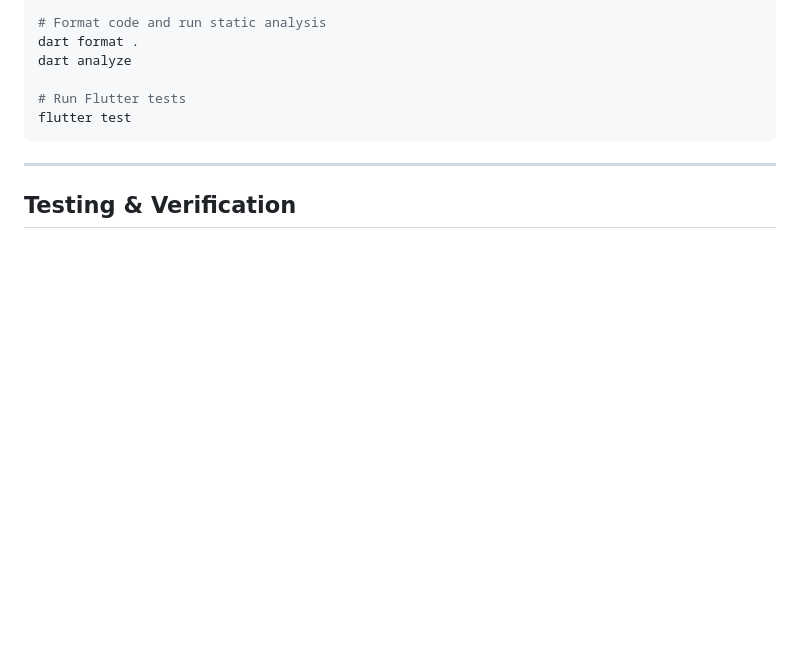
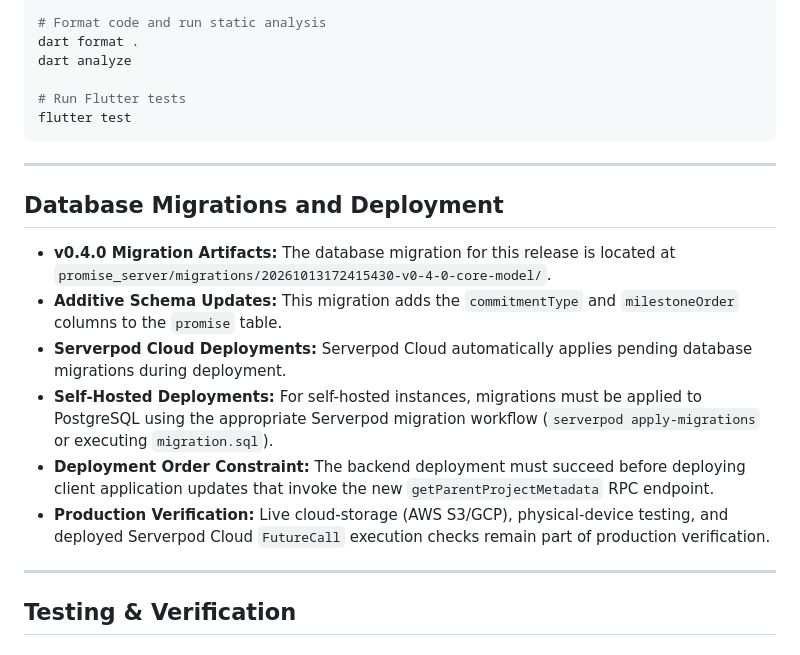
Before and after one commit to nabilkhan-01/Promise, a Markdown page: README.md, the part around the change. Drawn GitHub-style; blank space fills up the shorter version.

Commit message:
docs: clarify v0.4.0 migration deployment

```diff
--- a/README.md
+++ b/README.md
@@ -210,6 +210,24 @@ flutter test
 
 ---
 
+## Database Migrations and Deployment
+
+- **v0.4.0 Migration Artifacts:** The database migration for this release is located at
+  `promise_server/migrations/20261013172415430-v0-4-0-core-model/`.
+- **Additive Schema Updates:** This migration adds the `commitmentType` and `milestoneOrder` columns
+  to the `promise` table.
+- **Serverpod Cloud Deployments:** Serverpod Cloud automatically applies pending database migrations
+  during deployment.
+- **Self-Hosted Deployments:** For self-hosted instances, migrations must be applied to PostgreSQL
+  using the appropriate Serverpod migration workflow (`serverpod apply-migrations` or executing
+  `migration.sql`).
+- **Deployment Order Constraint:** The backend deployment must succeed before deploying client
+  application updates that invoke the new `getParentProjectMetadata` RPC endpoint.
+- **Production Verification:** Live cloud-storage (AWS S3/GCP), physical-device testing, and
+  deployed Serverpod Cloud `FutureCall` execution checks remain part of production verification.
+
+---
+
 ## Testing & Verification
 
 ### Automated Backend Tests (`dart test -j 1`)
```
